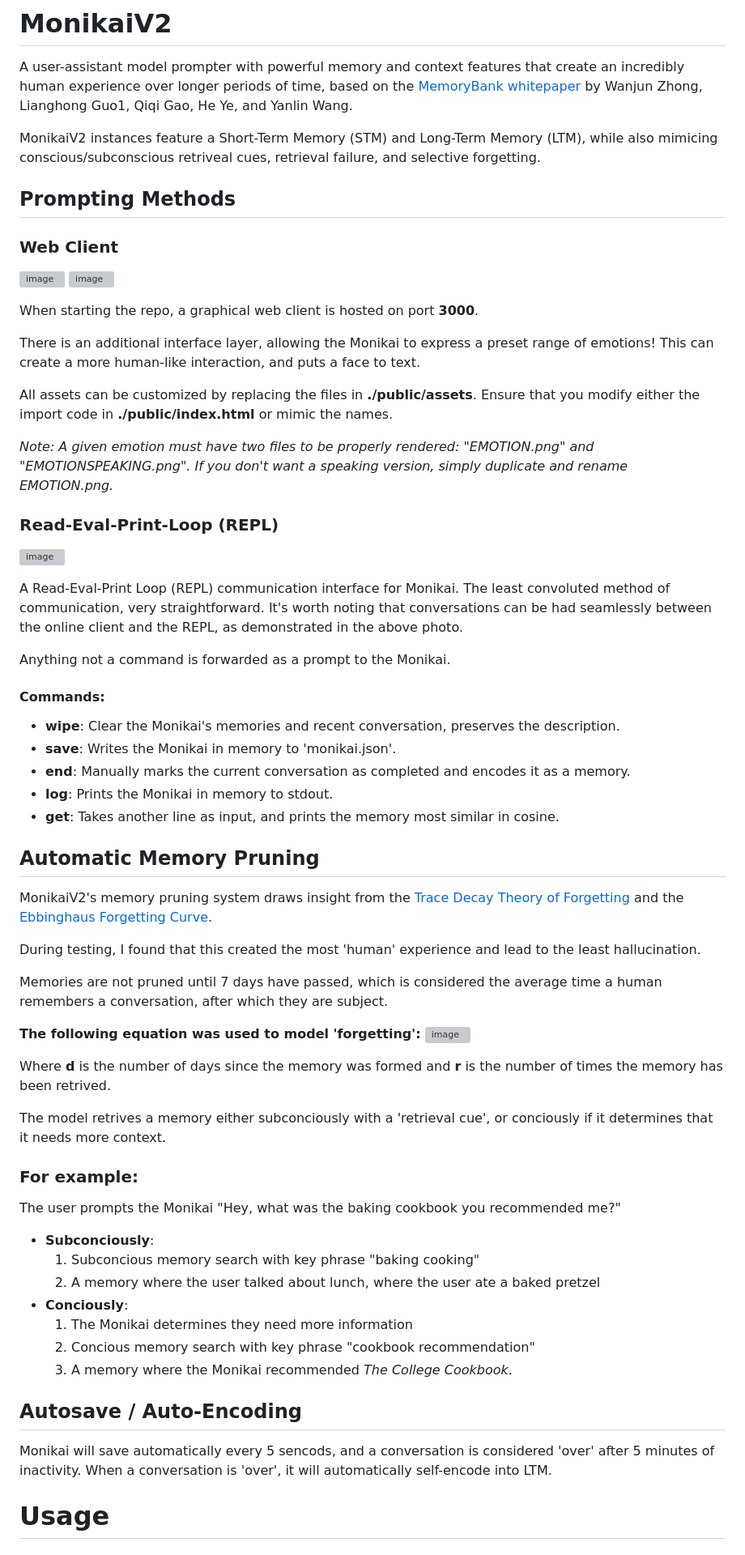
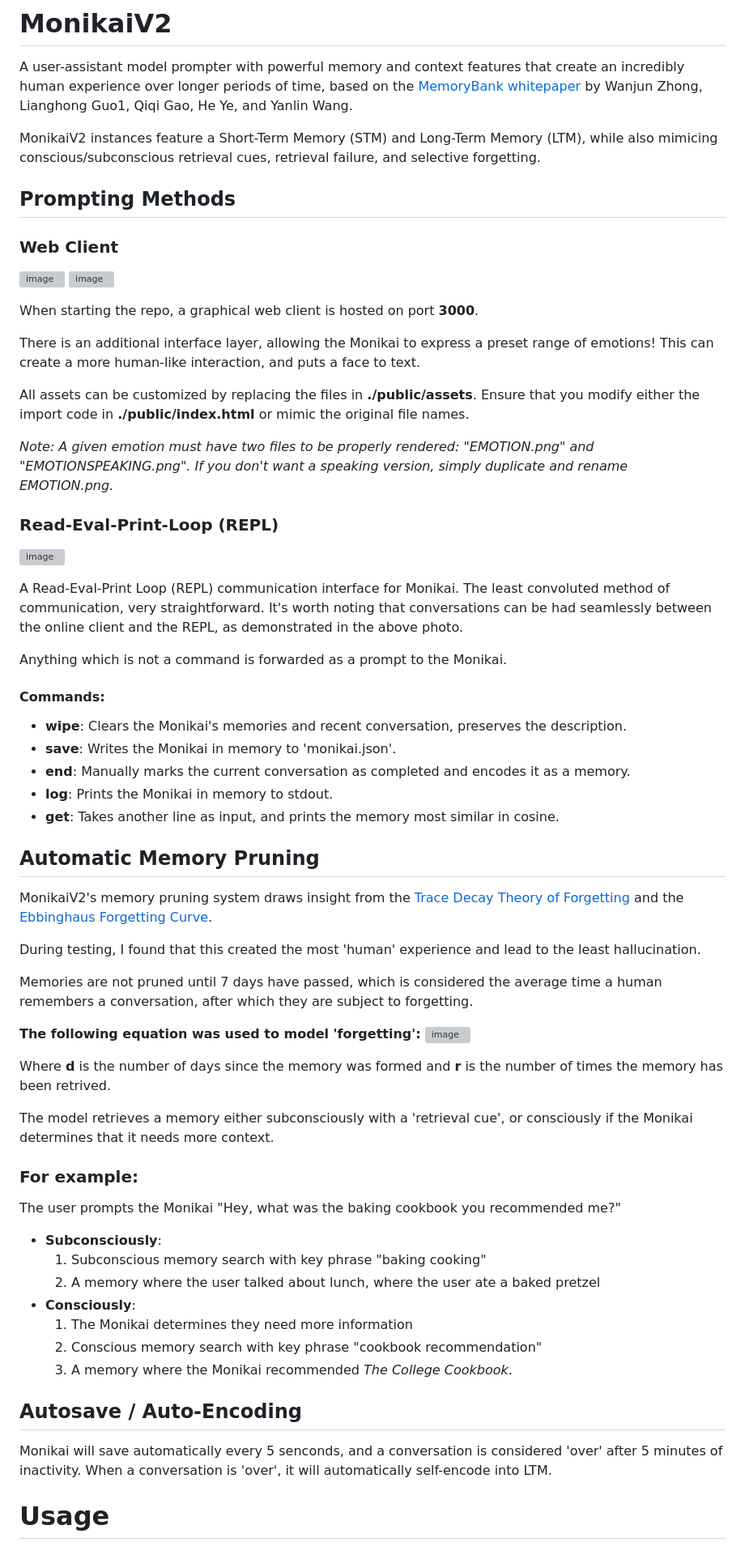
Before and after one commit to hiibolt/monikaiv2, a Markdown page: README.md, the part around the change. Shown at 81% size. Rendered like a GitHub page; grey boxes are pictures that could not be loaded.

Commit message:
Proofread README

```diff
--- a/README.md
+++ b/README.md
@@ -1,7 +1,7 @@
 # MonikaiV2
 A user-assistant model prompter with powerful memory and context features that create an incredibly human experience over longer periods of time, based on the [MemoryBank whitepaper](https://arxiv.org/pdf/2305.10250.pdf) by Wanjun Zhong, Lianghong Guo1, Qiqi Gao, He Ye, and Yanlin Wang.
 
-MonikaiV2 instances feature a Short-Term Memory (STM) and Long-Term Memory (LTM), while also mimicing conscious/subconscious retriveal cues, retrieval failure, and selective forgetting.
+MonikaiV2 instances feature a Short-Term Memory (STM) and Long-Term Memory (LTM), while also mimicing conscious/subconscious retrieval cues, retrieval failure, and selective forgetting.
 
 ## Prompting Methods
 ### Web Client
@@ -14,7 +14,7 @@ When starting the repo, a graphical web client is hosted on port **3000**.
 There is an additional interface layer, allowing the Monikai to express a preset range of emotions! This can create a more human-like interaction, and puts a face to text.
 
 
-All assets can be customized by replacing the files in **./public/assets**. Ensure that you modify either the import code in **./public/index.html** or mimic the names.
+All assets can be customized by replacing the files in **./public/assets**. Ensure that you modify either the import code in **./public/index.html** or mimic the original file names.
 
 *Note: A given emotion must have two files to be properly rendered: "EMOTION.png" and "EMOTIONSPEAKING.png". If you don't want a speaking version, simply duplicate and rename EMOTION.png.*
 
@@ -25,10 +25,10 @@ All assets can be customized by replacing the files in **./public/assets**. Ensu
  The least convoluted method of communication, very straightforward.
 It's worth noting that conversations can be had seamlessly between the online client and the REPL, as demonstrated in the above photo.
 
- Anything not a command is forwarded as a prompt to the Monikai.
+ Anything which is not a command is forwarded as a prompt to the Monikai.
 
  #### Commands:
-- **wipe**: Clear the Monikai's memories and recent conversation, preserves the description.
+- **wipe**: Clears the Monikai's memories and recent conversation, preserves the description.
 - **save**: Writes the Monikai in memory to 'monikai.json'.
 - **end**: Manually marks the current conversation as completed and encodes it as a memory.
 - **log**: Prints the Monikai in memory to stdout.
@@ -39,26 +39,26 @@ MonikaiV2's memory pruning system draws insight from the [Trace Decay Theory of
 
 During testing, I found that this created the most 'human' experience and lead to the least hallucination.
 
-Memories are not pruned until 7 days have passed, which is considered the average time a human remembers a conversation, after which they are subject.
+Memories are not pruned until 7 days have passed, which is considered the average time a human remembers a conversation, after which they are subject to forgetting.
 
 **The following equation was used to model 'forgetting':**
 ![image](https://github.com/hiibolt/monikaiv2/assets/91273156/5e6fd232-1074-4238-8c87-35e2cc2a6f80)
 
 Where **d** is the number of days since the memory was formed and **r** is the number of times the memory has been retrived.
 
-The model retrives a memory either subconciously with a 'retrieval cue', or conciously if it determines that it needs more context.
+The model retrieves a memory either  subconsciously with a 'retrieval cue', or consciously if the Monikai determines that it needs more context.
 
 ### For example:
 The user prompts the Monikai "Hey, what was the baking cookbook you recommended me?"
-- **Subconciously**:
-    1. Subconcious memory search with key phrase "baking cooking"
+- **Subconsciously**:
+    1. Subconscious memory search with key phrase "baking cooking"
     2. A memory where the user talked about lunch, where the user ate a baked pretzel
-- **Conciously**:
+- **Consciously**:
     1. The Monikai determines they need more information
-    2. Concious memory search with key phrase "cookbook recommendation"
+    2. Conscious memory search with key phrase "cookbook recommendation"
     3. A memory where the Monikai recommended *The College Cookbook*.
 ## Autosave / Auto-Encoding
-Monikai will save automatically every 5 sencods, and a conversation is considered 'over' after 5 minutes of inactivity. When a conversation is 'over', it will automatically self-encode into LTM.
+Monikai will save automatically every 5 senconds, and a conversation is considered 'over' after 5 minutes of inactivity. When a conversation is 'over', it will automatically self-encode into LTM.
 
 # Usage
 ## Prerequisites:
```
